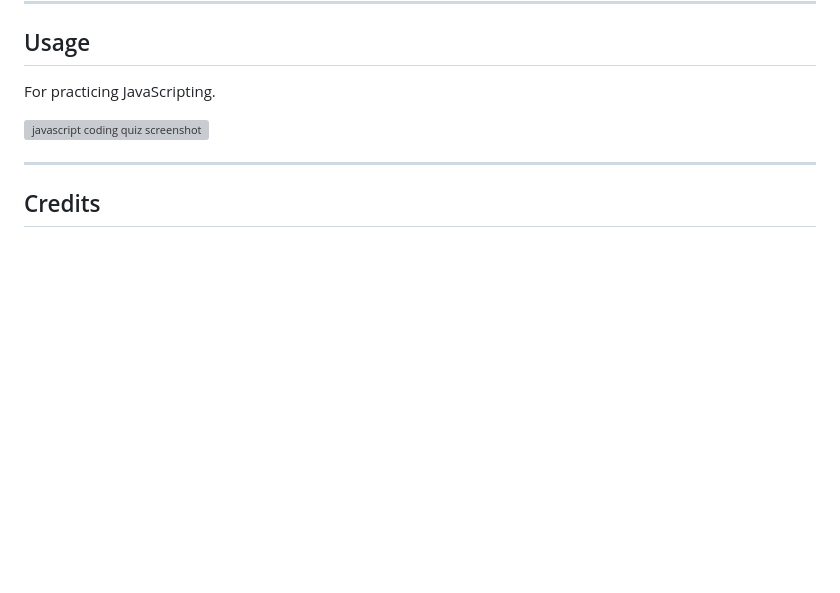
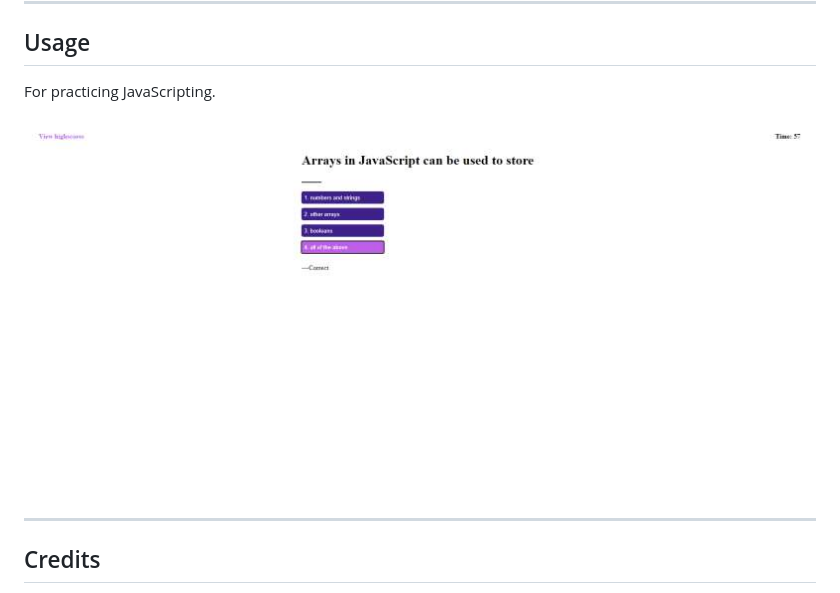
Before and after one commit to rickhill543/coding-quiz, a Markdown page: README.md, the part around the change. Drawn GitHub-style; pictures changed too: assets/images/screenshot.jpg (added); blank space fills up the shorter version; grey boxes are pictures that could not be loaded.

Commit message:
bits and pieces

```diff
--- a/README.md
+++ b/README.md
@@ -36,7 +36,7 @@ For practicing JavaScripting.
 
 </br>
 
-![javascript coding quiz screenshot](./assets/images/screenshot.gif)
+![javascript coding quiz screenshot](./assets/images/screenshot.jpg)
 
 ***
 
```
